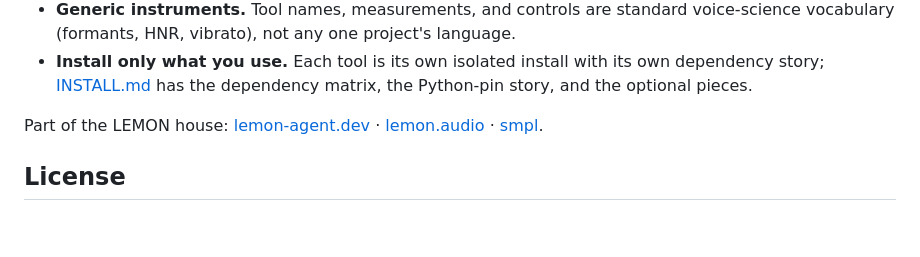
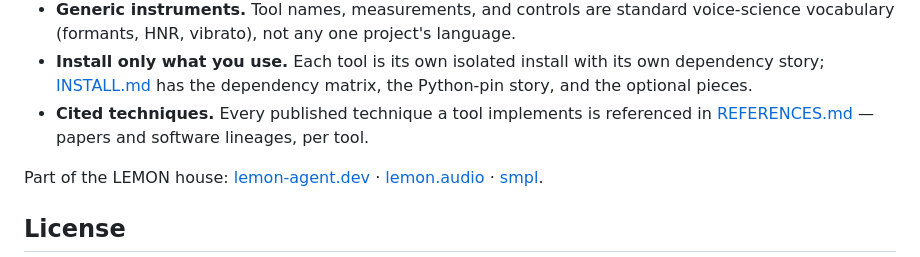
Before and after one commit to chronick/vox, a Markdown page: README.md, the part around the change. Drawn GitHub-style; blank space fills up the shorter version.

```diff
--- a/README.md
+++ b/README.md
@@ -91,6 +91,9 @@ smpl read take.wav | vox cast convert --model mycast | smpl write voiced.wav
 - **Install only what you use.** Each tool is its own isolated install
   with its own dependency story; [INSTALL.md](INSTALL.md) has the
   dependency matrix, the Python-pin story, and the optional pieces.
+- **Cited techniques.** Every published technique a tool implements is
+  referenced in [REFERENCES.md](REFERENCES.md) — papers and software
+  lineages, per tool.
 
 Part of the LEMON house: [lemon-agent.dev](https://lemon-agent.dev) ·
 [lemon.audio](https://lemon.audio) ·
```
Also changed, not shown: CASTS.md (+6 -0 lines), REFERENCES.md (added, +122 -0 lines).
